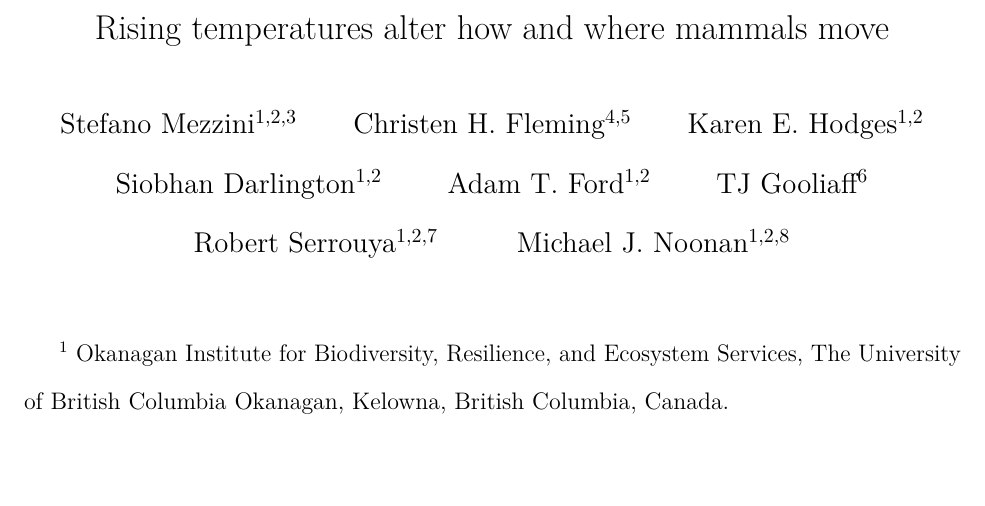
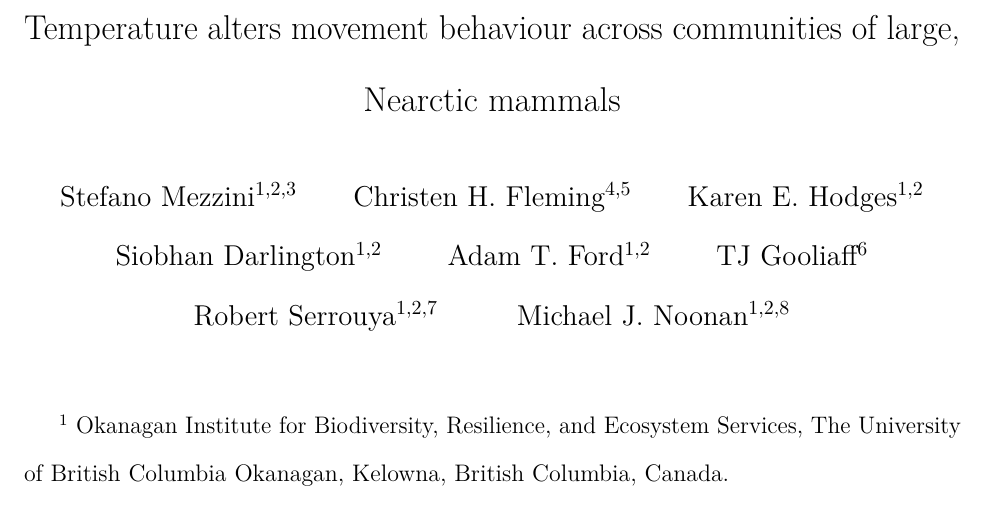
Before and after one commit to QuantitativeEcologyLab/bc-mammals-temperature, a LaTeX document (writing/manuscript.tex): part of page 1 of 48, cut at the place of the change. Compiled offline with pdfLaTeX.

Commit message:
update title

```diff
--- a/writing/manuscript.tex
+++ b/writing/manuscript.tex
@@ -102,7 +102,7 @@
 \IfFileExists{xurl.sty}{\usepackage{xurl}}{} % add URL line breaks if available
 \urlstyle{same}
 \hypersetup{
-  pdftitle={Rising temperatures alter how and where mammals move},
+  pdftitle={Temperature alters movement behaviour across communities of large, Nearctic mammals},
   pdfauthor={Stefano Mezzini1,2,3; Christen H. Fleming4,5; Karen E. Hodges1,2; Siobhan Darlington1,2; Adam T. Ford1,2; TJ Gooliaff6; Robert Serrouya1,2,7; Michael J. Noonan1,2,8},
   colorlinks=true,
   linkcolor={Maroon},
@@ -111,7 +111,7 @@
   urlcolor={cyan},
   pdfcreator={LaTeX via pandoc}}
 
-\title{\Large Rising temperatures alter how and where mammals move}
+\title{\Large Temperature alters movement behaviour across communities of large, Nearctic mammals}
 \author{Stefano Mezzini\textsuperscript{1,2,3} \and Christen H. Fleming\textsuperscript{4,5} \and Karen E. Hodges\textsuperscript{1,2} \and Siobhan Darlington\textsuperscript{1,2} \and Adam T. Ford\textsuperscript{1,2} \and TJ Gooliaff\textsuperscript{6} \and Robert Serrouya\textsuperscript{1,2,7} \and Michael J. Noonan\textsuperscript{1,2,8}}
 \date{}
 
```
Also changed, not shown: 1 other file.
